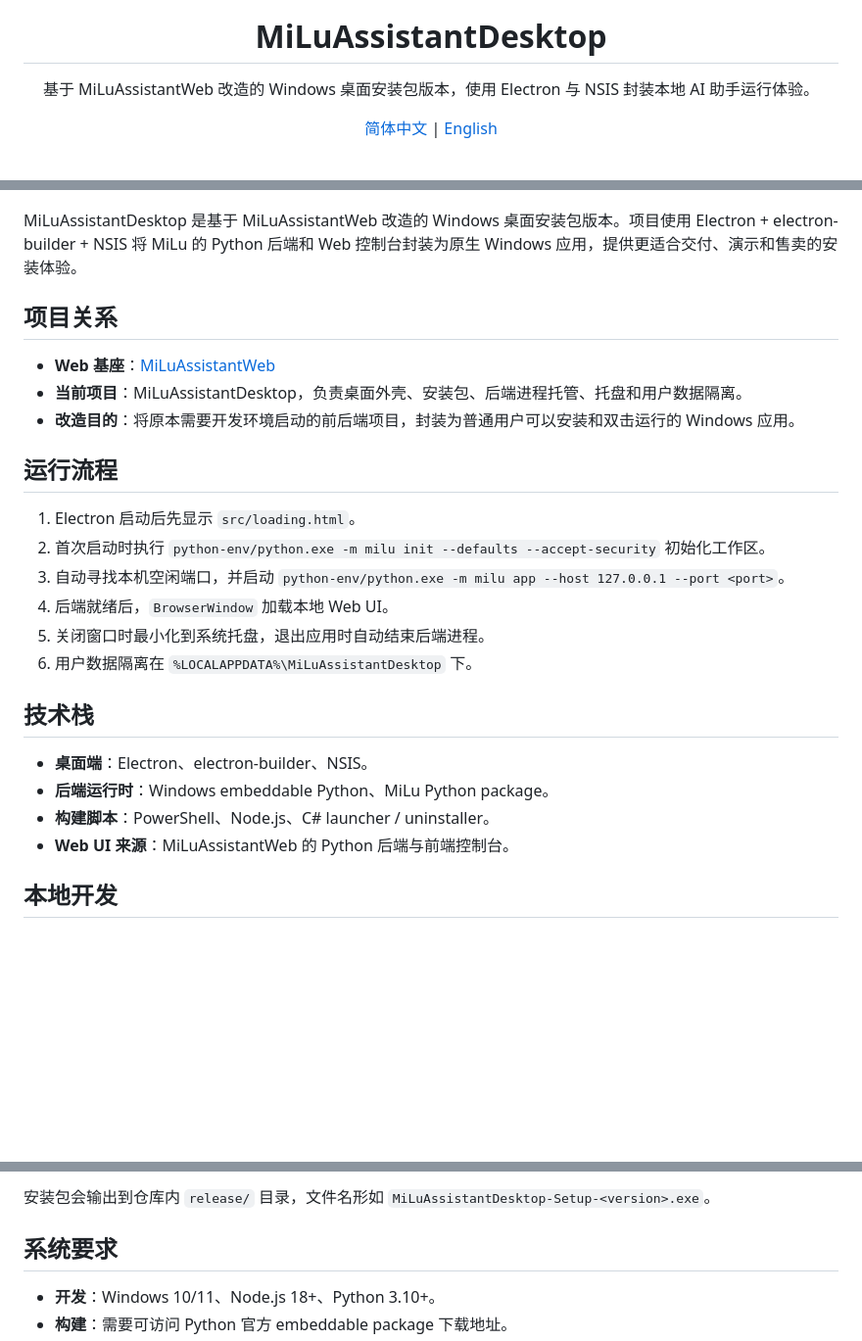
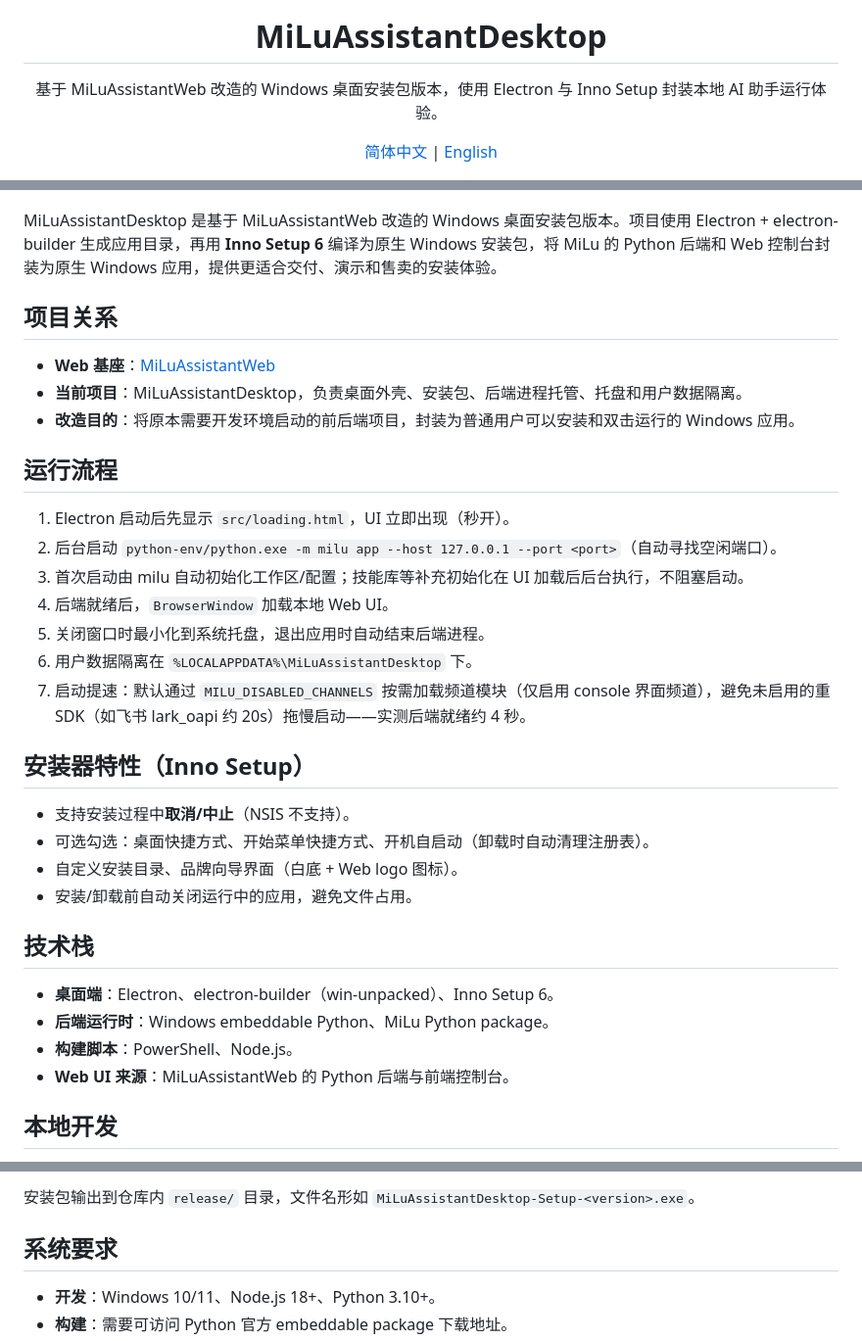
Before and after one commit to White-147/MiLuAssistantDesktop, a Markdown page: README.md, 3 parts joined by grey strips. Shown: that part at 98% size. Drawn GitHub-style; blank space fills up the shorter version.

````diff
--- a/README.md
+++ b/README.md
@@ -4,7 +4,7 @@
 
 <h1 align="center">MiLuAssistantDesktop</h1>
 
-<p align="center">基于 MiLuAssistantWeb 改造的 Windows 桌面安装包版本，使用 Electron 与 NSIS 封装本地 AI 助手运行体验。</p>
+<p align="center">基于 MiLuAssistantWeb 改造的 Windows 桌面安装包版本，使用 Electron 与 Inno Setup 封装本地 AI 助手运行体验。</p>
 
 <p align="center">
   <a href="./README.md">简体中文</a> | <a href="./README.en.md">English</a>
@@ -21,7 +21,7 @@
   <img src="./docs/assets/screenshots/desktop-overview.png" alt="MiLuAssistantDesktop 运行界面截图" width="900">
 </p>
 
-MiLuAssistantDesktop 是基于 MiLuAssistantWeb 改造的 Windows 桌面安装包版本。项目使用 Electron + electron-builder + NSIS 将 MiLu 的 Python 后端和 Web 控制台封装为原生 Windows 应用，提供更适合交付、演示和售卖的安装体验。
+MiLuAssistantDesktop 是基于 MiLuAssistantWeb 改造的 Windows 桌面安装包版本。项目使用 Electron + electron-builder 生成应用目录，再用 **Inno Setup 6** 编译为原生 Windows 安装包，将 MiLu 的 Python 后端和 Web 控制台封装为原生 Windows 应用，提供更适合交付、演示和售卖的安装体验。
 
 ## 项目关系
 
@@ -31,18 +31,26 @@ MiLuAssistantDesktop 是基于 MiLuAssistantWeb 改造的 Windows 桌面安装
 
 ## 运行流程
 
-1. Electron 启动后先显示 `src/loading.html`。
-2. 首次启动时执行 `python-env/python.exe -m milu init --defaults --accept-security` 初始化工作区。
-3. 自动寻找本机空闲端口，并启动 `python-env/python.exe -m milu app --host 127.0.0.1 --port <port>`。
+1. Electron 启动后先显示 `src/loading.html`，UI 立即出现（秒开）。
+2. 后台启动 `python-env/python.exe -m milu app --host 127.0.0.1 --port <port>`（自动寻找空闲端口）。
+3. 首次启动由 milu 自动初始化工作区/配置；技能库等补充初始化在 UI 加载后后台执行，不阻塞启动。
 4. 后端就绪后，`BrowserWindow` 加载本地 Web UI。
 5. 关闭窗口时最小化到系统托盘，退出应用时自动结束后端进程。
 6. 用户数据隔离在 `%LOCALAPPDATA%\MiLuAssistantDesktop` 下。
+7. 启动提速：默认通过 `MILU_DISABLED_CHANNELS` 按需加载频道模块（仅启用 console 界面频道），避免未启用的重 SDK（如飞书 lark_oapi 约 20s）拖慢启动——实测后端就绪约 4 秒。
+
+## 安装器特性（Inno Setup）
+
+- 支持安装过程中**取消/中止**（NSIS 不支持）。
+- 可选勾选：桌面快捷方式、开始菜单快捷方式、开机自启动（卸载时自动清理注册表）。
+- 自定义安装目录、品牌向导界面（白底 + Web logo 图标）。
+- 安装/卸载前自动关闭运行中的应用，避免文件占用。
 
 ## 技术栈
 
-- **桌面端**：Electron、electron-builder、NSIS。
+- **桌面端**：Electron、electron-builder（win-unpacked）、Inno Setup 6。
 - **后端运行时**：Windows embeddable Python、MiLu Python package。
-- **构建脚本**：PowerShell、Node.js、C# launcher / uninstaller。
+- **构建脚本**：PowerShell、Node.js。
 - **Web UI 来源**：MiLuAssistantWeb 的 Python 后端与前端控制台。
 
 ## 本地开发
@@ -74,6 +87,6 @@ npm run dist   # 国内网络需先设置: set ELECTRON_MIRROR=https://npmmirror
 ```
 
-安装包会输出到仓库内 `release/` 目录，文件名形如 `MiLuAssistantDesktop-Setup-<version>.exe`。
+安装包输出到仓库内 `release/` 目录，文件名形如 `MiLuAssistantDesktop-Setup-<version>.exe`。
 
 ## 系统要求
 
````
Also changed, not shown: other parts of README.md (+9 -4 lines), README.en.md (+24 -10 lines), assets/icon.png, 7 other files.
